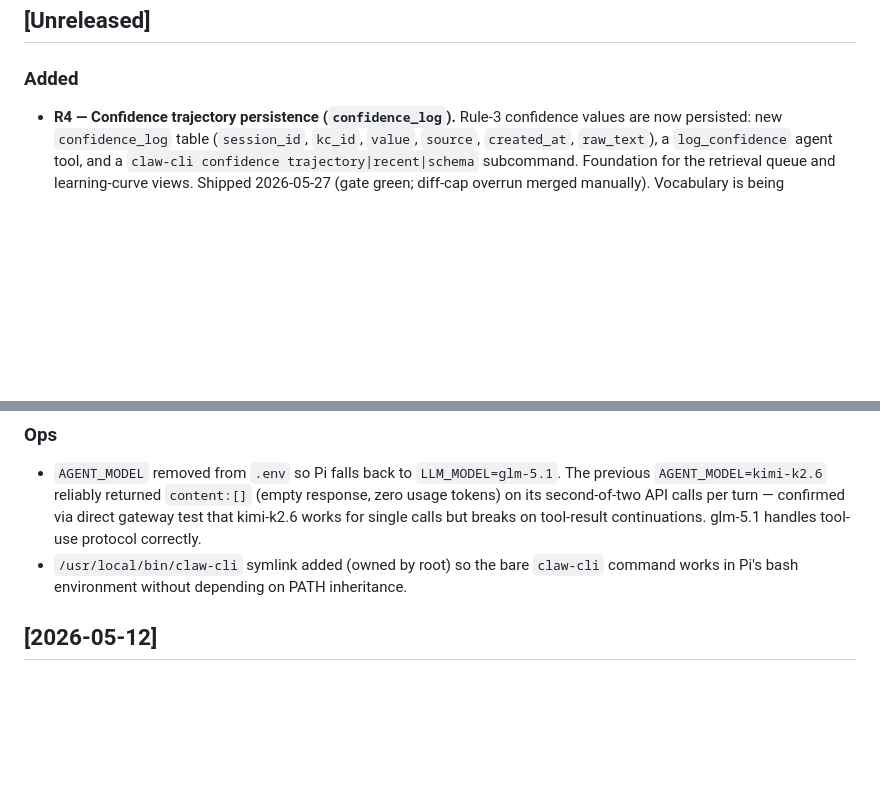
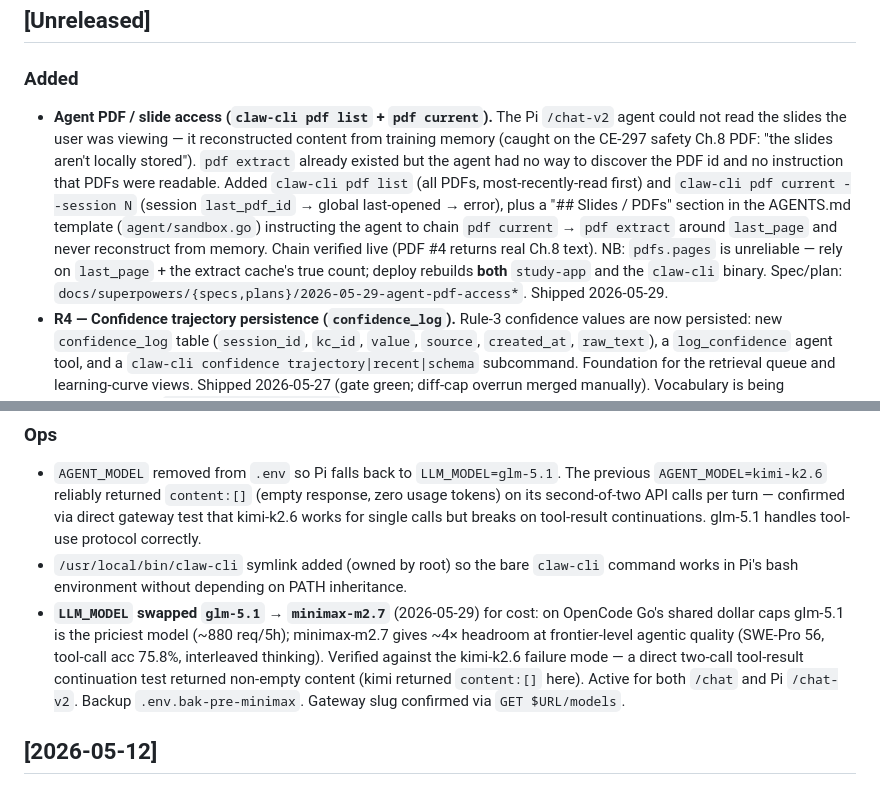
Before and after one commit to hirojinho/marginalia, a Markdown page: CHANGELOG.md, 2 parts joined by grey strips. Rendered like a GitHub page; blank space fills up the shorter version.

Commit message:
docs: changelog for agent PDF access + minimax model swap
Co-Authored-By: Claude Opus 4.8 (1M context) <noreply@anthropic.com>

```diff
--- a/CHANGELOG.md
+++ b/CHANGELOG.md
@@ -5,6 +5,7 @@ Format: [Keep a Changelog](https://keepachangelog.com/en/1.1.0/). Dates are comm
 ## [Unreleased]
 
 ### Added
+- **Agent PDF / slide access (`claw-cli pdf list` + `pdf current`).** The Pi `/chat-v2` agent could not read the slides the user was viewing — it reconstructed content from training memory (caught on the CE-297 safety Ch.8 PDF: "the slides aren't locally stored"). `pdf extract` already existed but the agent had no way to discover the PDF id and no instruction that PDFs were readable. Added `claw-cli pdf list` (all PDFs, most-recently-read first) and `claw-cli pdf current --session N` (session `last_pdf_id` → global last-opened → error), plus a "## Slides / PDFs" section in the AGENTS.md template (`agent/sandbox.go`) instructing the agent to chain `pdf current` → `pdf extract` around `last_page` and never reconstruct from memory. Chain verified live (PDF #4 returns real Ch.8 text). NB: `pdfs.pages` is unreliable — rely on `last_page` + the extract cache's true count; deploy rebuilds **both** `study-app` and the `claw-cli` binary. Spec/plan: `docs/superpowers/{specs,plans}/2026-05-29-agent-pdf-access*`. Shipped 2026-05-29.
 - **R4 — Confidence trajectory persistence (`confidence_log`).** Rule-3 confidence values are now persisted: new `confidence_log` table (`session_id`, `kc_id`, `value`, `source`, `created_at`, `raw_text`), a `log_confidence` agent tool, and a `claw-cli confidence trajectory|recent|schema` subcommand. Foundation for the retrieval queue and learning-curve views. Shipped 2026-05-27 (gate green; diff-cap overrun merged manually). Vocabulary is being standardised to `knowledge_component_id` next — see [ADR 0007](docs/adr/0007-knowledge-component-as-atomic-note.md).
 - **Pedagogical rules baked into both code paths (8 rules).** Constructivist + cognitive-load scaffolds applied on every chat turn. Rules 1–5 (no lecturing / ask prior knowledge / confidence check / connect to prior knowledge / Bloom progression) plus three retrieval-side rules added 2026-05-19: Rule 6 (session-open free-recall, Roediger & Karpicke 2006), Rule 7 (pre-Read prediction, Slamecka 1978 generation effect), Rule 8 (max 3 new terms per turn, Sweller 1988 cognitive load). Reaches legacy `/chat` via `CLAUDE.local.md` + `agent.toolsAndRulesPrompt`; reaches Pi `/chat-v2` via the AGENTS.md template generated by `agent/sandbox.go` (pedagogy block sits last for maximum LLM weight).
 - **AGENTS.md template overhaul.** Pi now sees, in order: course memory (user profile / observations / course context / feedback rules — loaded via `claw-cli memory load`) → session block → skill index → JSON-only plan tools → pedagogy rules + interest-log surfacing prompt.
@@ -34,6 +35,7 @@ Format: [Keep a Changelog](https://keepachangelog.com/en/1.1.0/). Dates are comm
 ### Ops
 - `AGENT_MODEL` removed from `.env` so Pi falls back to `LLM_MODEL=glm-5.1`. The previous `AGENT_MODEL=kimi-k2.6` reliably returned `content:[]` (empty response, zero usage tokens) on its second-of-two API calls per turn — confirmed via direct gateway test that kimi-k2.6 works for single calls but breaks on tool-result continuations. glm-5.1 handles tool-use protocol correctly.
 - `/usr/local/bin/claw-cli` symlink added (owned by root) so the bare `claw-cli` command works in Pi's bash environment without depending on PATH inheritance.
+- **`LLM_MODEL` swapped `glm-5.1` → `minimax-m2.7`** (2026-05-29) for cost: on OpenCode Go's shared dollar caps glm-5.1 is the priciest model (~880 req/5h); minimax-m2.7 gives ~4× headroom at frontier-level agentic quality (SWE-Pro 56, tool-call acc 75.8%, interleaved thinking). Verified against the kimi-k2.6 failure mode — a direct two-call tool-result continuation test returned non-empty content (kimi returned `content:[]` here). Active for both `/chat` and Pi `/chat-v2`. Backup `.env.bak-pre-minimax`. Gateway slug confirmed via `GET $URL/models`.
 
 ## [2026-05-12]
 
```
